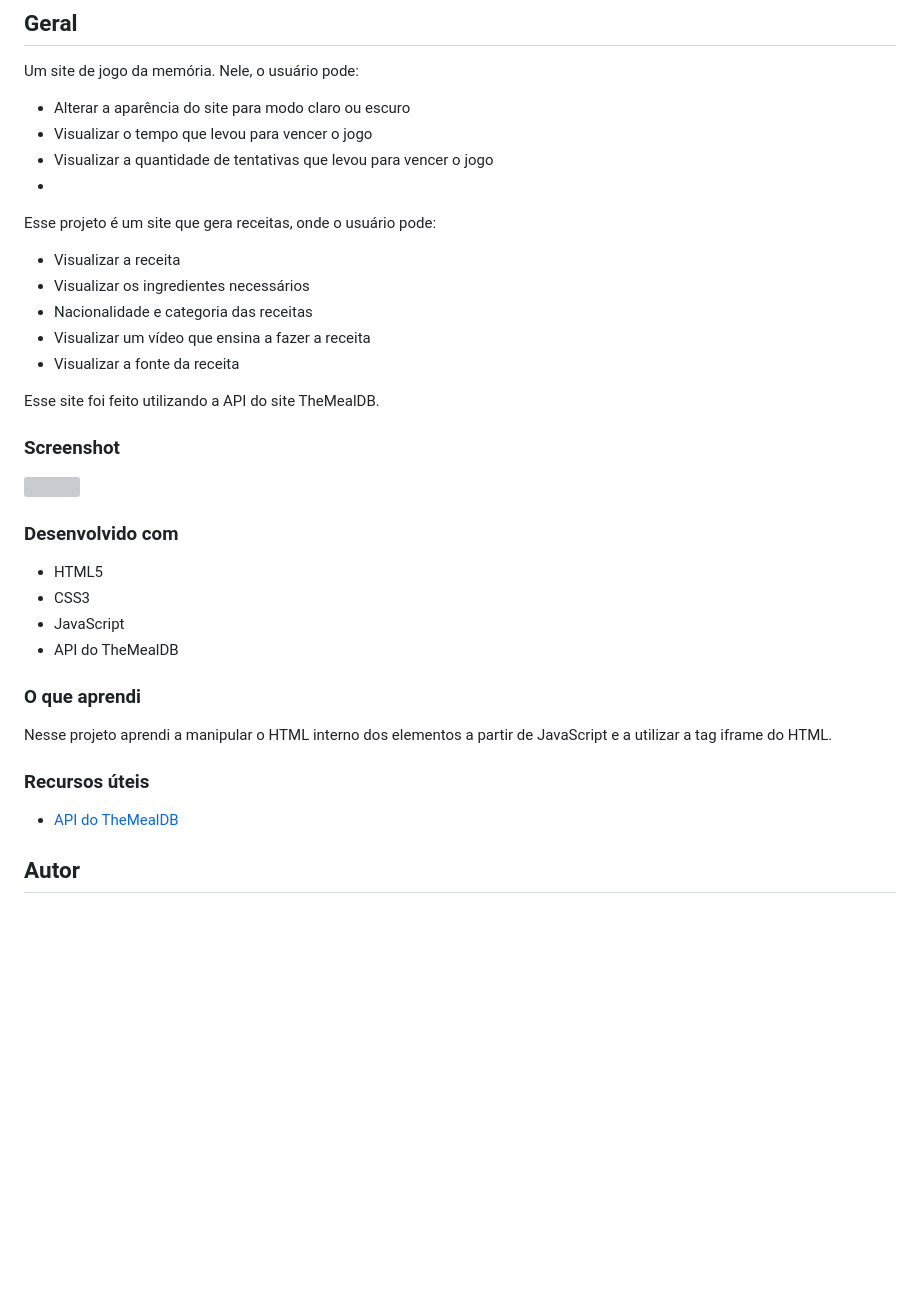
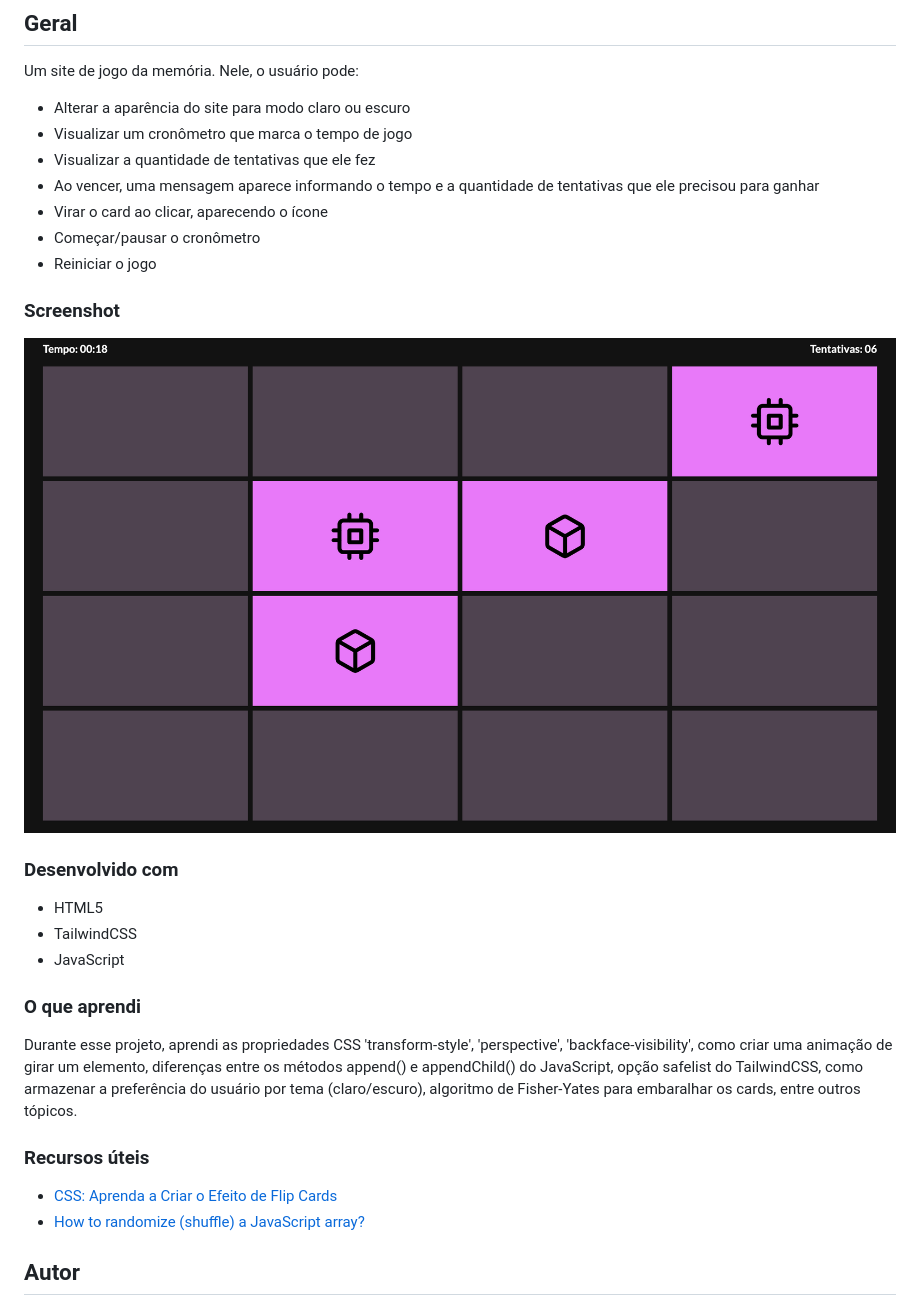
Before and after one commit to marcelosarinho/card-memory-game, a Markdown page: README.md, the part around the change. Rendered like a GitHub page; pictures changed too: screenshots/screenshot.png (added); blank space fills up the shorter version; grey boxes are pictures that could not be loaded.

```diff
--- a/README.md
+++ b/README.md
@@ -13,18 +13,12 @@
 
 Um site de jogo da memória. Nele, o usuário pode:
 - Alterar a aparência do site para modo claro ou escuro
-- Visualizar o tempo que levou para vencer o jogo
-- Visualizar a quantidade de tentativas que levou para vencer o jogo
--
-
-Esse projeto é um site que gera receitas, onde o usuário pode:
-- Visualizar a receita
-- Visualizar os ingredientes necessários
-- Nacionalidade e categoria das receitas
-- Visualizar um vídeo que ensina a fazer a receita
-- Visualizar a fonte da receita
-
-Esse site foi feito utilizando a API do site TheMealDB.
+- Visualizar um cronômetro que marca o tempo de jogo
+- Visualizar a quantidade de tentativas que ele fez
+- Ao vencer, uma mensagem aparece informando o tempo e a quantidade de tentativas que ele precisou para ganhar
+- Virar o card ao clicar, aparecendo o ícone
+- Começar/pausar o cronômetro
+- Reiniciar o jogo
 
 ### Screenshot
 
@@ -33,17 +27,17 @@ Esse site foi feito utilizando a API do site TheMealDB.
 ### Desenvolvido com
 
 - HTML5
-- CSS3
+- TailwindCSS
 - JavaScript
-- API do TheMealDB
 
 ### O que aprendi
 
-Nesse projeto aprendi a manipular o HTML interno dos elementos a partir de JavaScript e a utilizar a tag iframe do HTML.
+Durante esse projeto, aprendi as propriedades CSS 'transform-style', 'perspective', 'backface-visibility', como criar uma animação de girar um elemento, diferenças entre os métodos append() e appendChild() do JavaScript, opção safelist do TailwindCSS, como armazenar a preferência do usuário por tema (claro/escuro), algoritmo de Fisher-Yates para embaralhar os cards, entre outros tópicos.
 
 ### Recursos úteis
 
-- [API do TheMealDB](https://www.themealdb.com/api.php)
+- [CSS: Aprenda a Criar o Efeito de Flip Cards](https://www.treinaweb.com.br/blog/css-aprenda-a-criar-o-efeito-de-flip-cards#:~:text=Podemos%20fazer%20esse%20efeito%20de,checkbox%20antes%20de%20flip%2Dcontainer%20.&text=E%20vamos%20mudar%20a%20regra%20que%20indica%20quando%20o%20elemento%20dever%C3%A1%20girar.)
+- [How to randomize (shuffle) a JavaScript array?](https://stackoverflow.com/questions/2450954/how-to-randomize-shuffle-a-javascript-array?noredirect=1&lq=1)
 
 ## Autor
 
```
